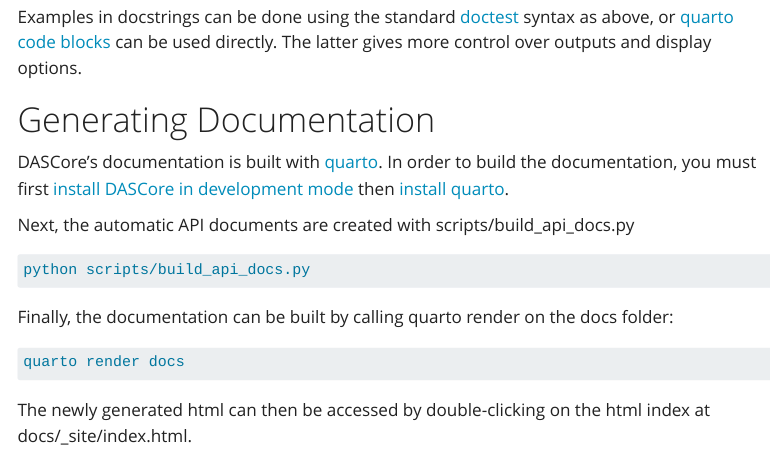
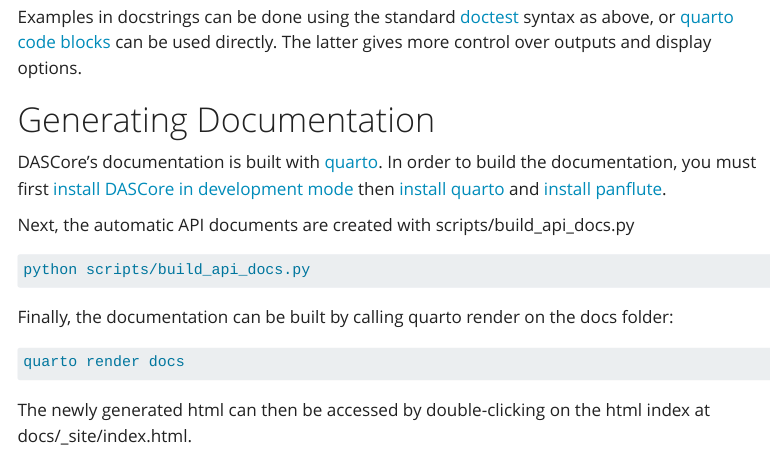
Before and after one commit to DASDAE/dascore, a Quarto document (docs/contributing/documentation.qmd): the page in a window 1100 px wide, from 1630 px down. Rendered offline with R 4.5, knitr and Pandoc in place of Quarto, with nearby package versions; some code elsewhere in the file could not run offline; menus at the side of the page are left out.

Commit message:
added panflute dependency

```diff
--- a/docs/contributing/documentation.qmd
+++ b/docs/contributing/documentation.qmd
@@ -84,7 +84,7 @@ can be used directly. The latter gives more control over outputs and display opt
 
 DASCore's documentation is built with [quarto](https://quarto.org/). In order to build the documentation, you
 must first [install DASCore in development mode](dev_install.qmd) then
-[install quarto](https://quarto.org/docs/get-started/).
+[install quarto](https://quarto.org/docs/get-started/) and [install panflute](http://scorreia.com/software/panflute/).
 
 Next, the automatic API documents are created with scripts/build_api_docs.py
 
```
